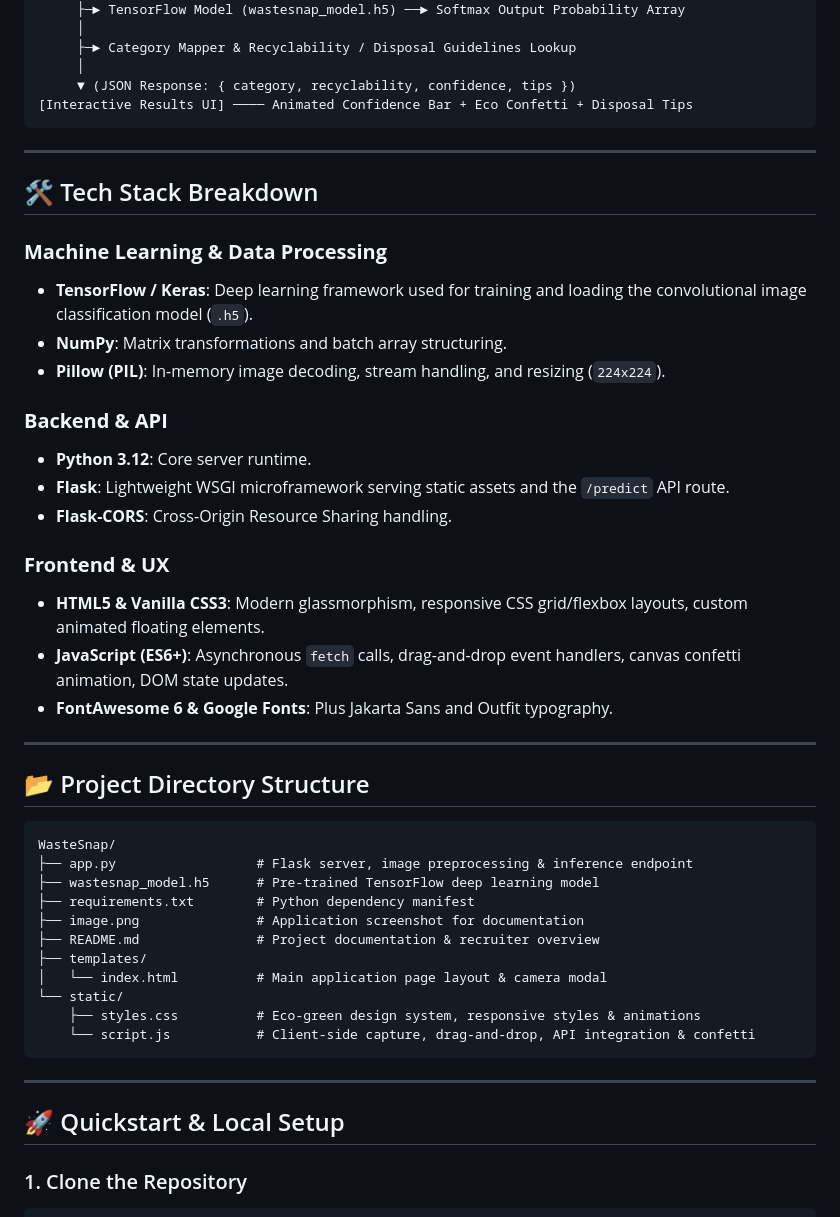
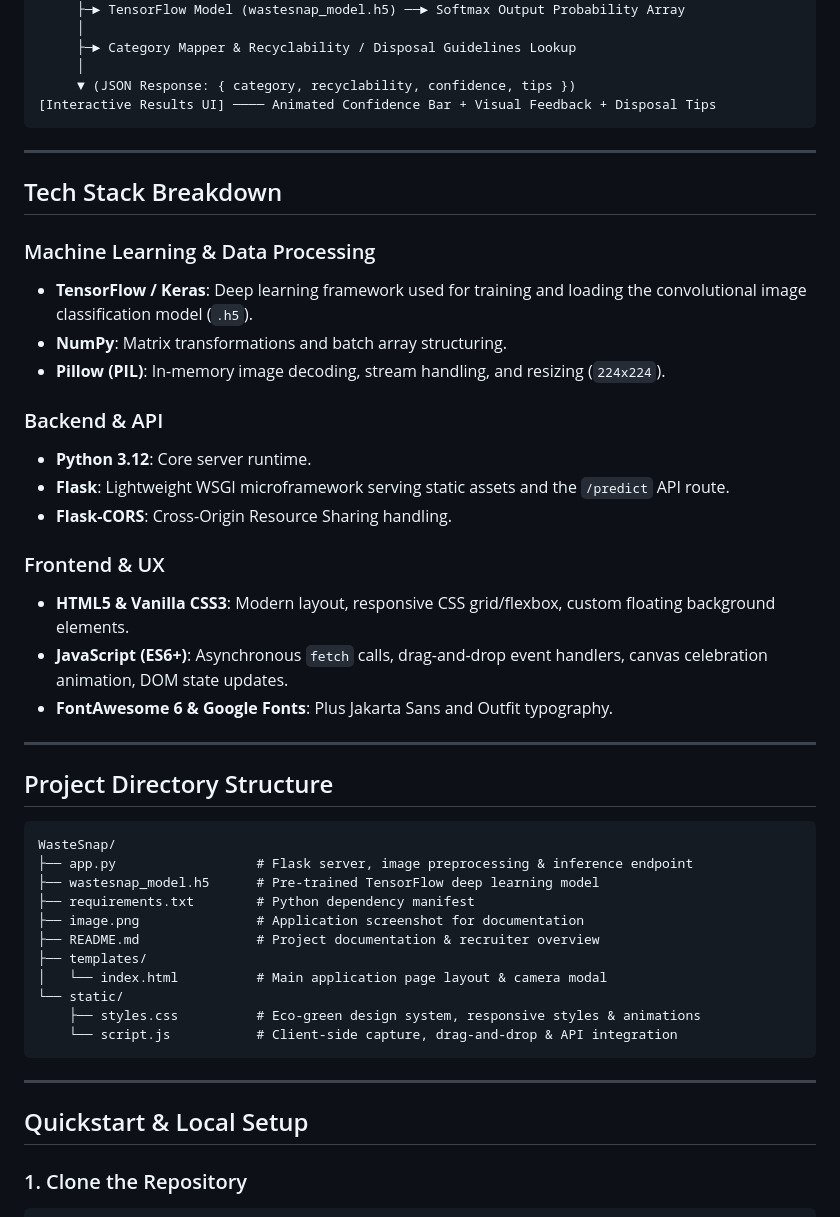
Before and after one commit to Mayank149/WasteSnap, a Markdown page: README.md, the part around one of its changes. GitHub-like rendering.

````diff
--- a/README.md
+++ b/README.md
@@ -65,31 +64,31 @@ An end-to-end computer vision web application that classifies household and muni
      ├─► Category Mapper & Recyclability / Disposal Guidelines Lookup
      │
      ▼ (JSON Response: { category, recyclability, confidence, tips })
-[Interactive Results UI] ──── Animated Confidence Bar + Eco Confetti + Disposal Tips
+[Interactive Results UI] ──── Animated Confidence Bar + Visual Feedback + Disposal Tips
 ```
 
 ---
 
-## 🛠️ Tech Stack Breakdown
+## Tech Stack Breakdown
 
-### **Machine Learning & Data Processing**
+### Machine Learning & Data Processing
 - **TensorFlow / Keras**: Deep learning framework used for training and loading the convolutional image classification model (`.h5`).
 - **NumPy**: Matrix transformations and batch array structuring.
 - **Pillow (PIL)**: In-memory image decoding, stream handling, and resizing (`224x224`).
 
-### **Backend & API**
+### Backend & API
 - **Python 3.12**: Core server runtime.
 - **Flask**: Lightweight WSGI microframework serving static assets and the `/predict` API route.
 - **Flask-CORS**: Cross-Origin Resource Sharing handling.
 
-### **Frontend & UX**
-- **HTML5 & Vanilla CSS3**: Modern glassmorphism, responsive CSS grid/flexbox layouts, custom animated floating elements.
-- **JavaScript (ES6+)**: Asynchronous `fetch` calls, drag-and-drop event handlers, canvas confetti animation, DOM state updates.
+### Frontend & UX
+- **HTML5 & Vanilla CSS3**: Modern layout, responsive CSS grid/flexbox, custom floating background elements.
+- **JavaScript (ES6+)**: Asynchronous `fetch` calls, drag-and-drop event handlers, canvas celebration animation, DOM state updates.
 - **FontAwesome 6 & Google Fonts**: Plus Jakarta Sans and Outfit typography.
 
 ---
 
-## 📂 Project Directory Structure
+## Project Directory Structure
 
 ```plaintext
 WasteSnap/
@@ -102,12 +101,12 @@ WasteSnap/
 │   └── index.html          # Main application page layout & camera modal
 └── static/
     ├── styles.css          # Eco-green design system, responsive styles & animations
-    └── script.js           # Client-side capture, drag-and-drop, API integration & confetti
+    └── script.js           # Client-side capture, drag-and-drop & API integration
 ```
 
 ---
 
-## 🚀 Quickstart & Local Setup
+## Quickstart & Local Setup
 
 ### 1. Clone the Repository
 ```bash
````
Also changed, not shown: other parts of README.md (+20 -21 lines).
